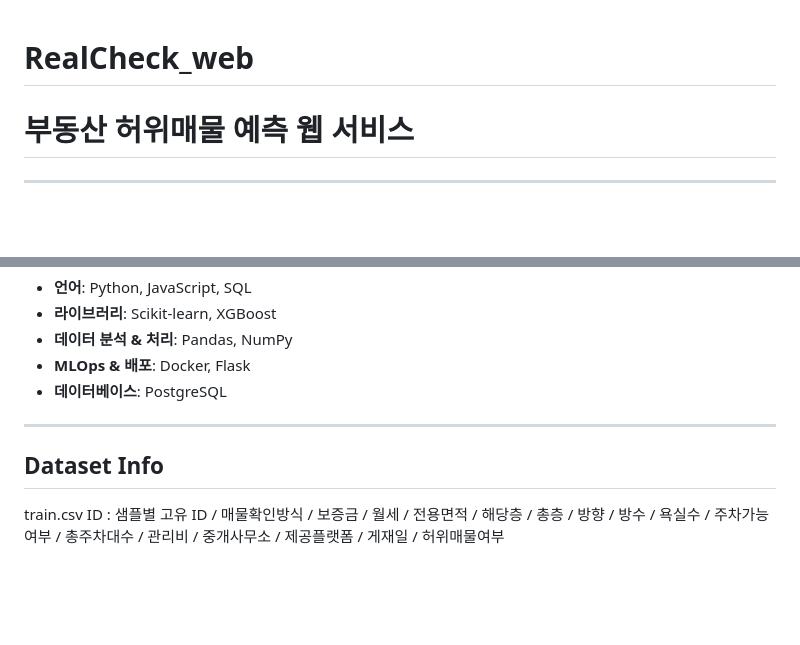
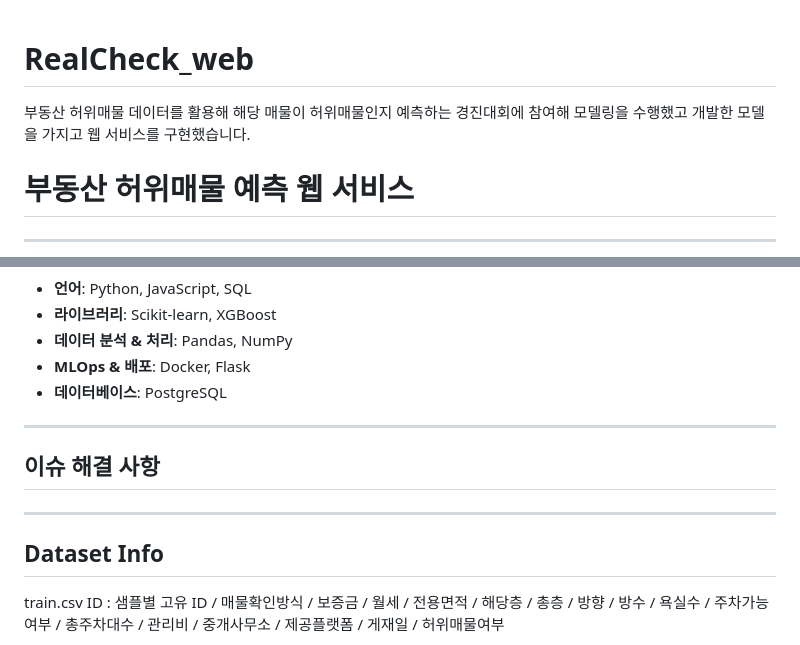
Before and after one commit to kimminyoung0/RealCheck_web, a Markdown page: README.md, 2 parts joined by grey strips. Drawn GitHub-style; blank space fills up the shorter version.

```diff
--- a/README.md
+++ b/README.md
@@ -1,4 +1,5 @@
 # RealCheck_web
+부동산 허위매물 데이터를 활용해 해당 매물이 허위매물인지 예측하는 경진대회에 참여해 모델링을 수행했고 개발한 모델을 가지고 웹 서비스를 구현했습니다.
 
 # 부동산 허위매물 예측 웹 서비스
 --------------------------------------
@@ -9,8 +10,9 @@
 - **MLOps & 배포**: Docker, Flask
 - **데이터베이스**: PostgreSQL
 ---------------------------------
+## 이슈 해결 사항
+---------------------------------
 ## Dataset Info
-
 train.csv
 ID : 샘플별 고유 ID / 매물확인방식 / 보증금 / 월세 / 전용면적 / 해당층 / 총층 / 방향 / 방수 / 욕실수 / 주차가능여부 / 총주차대수 / 관리비 / 중개사무소 / 제공플랫폼 / 게재일 / 허위매물여부
 
```
